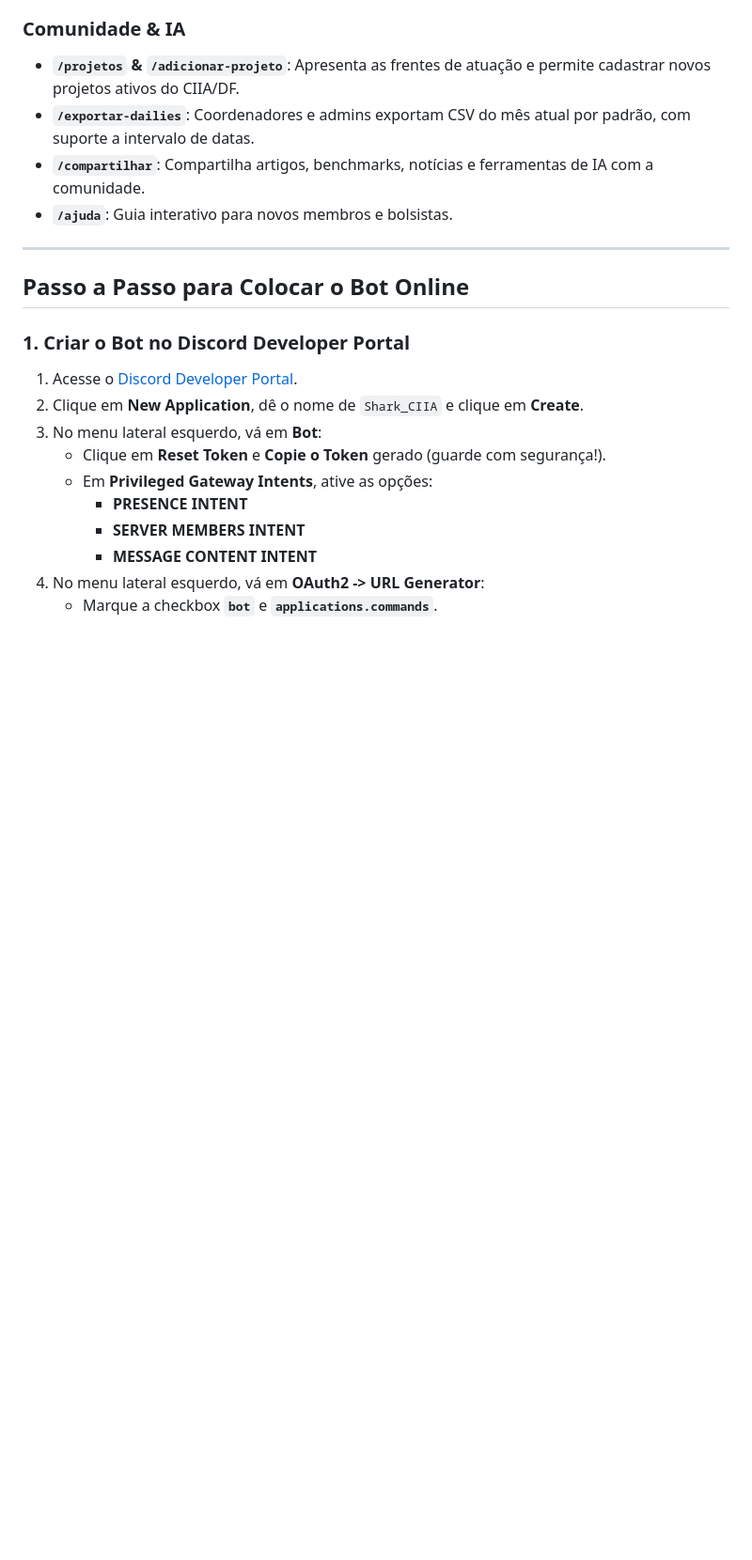
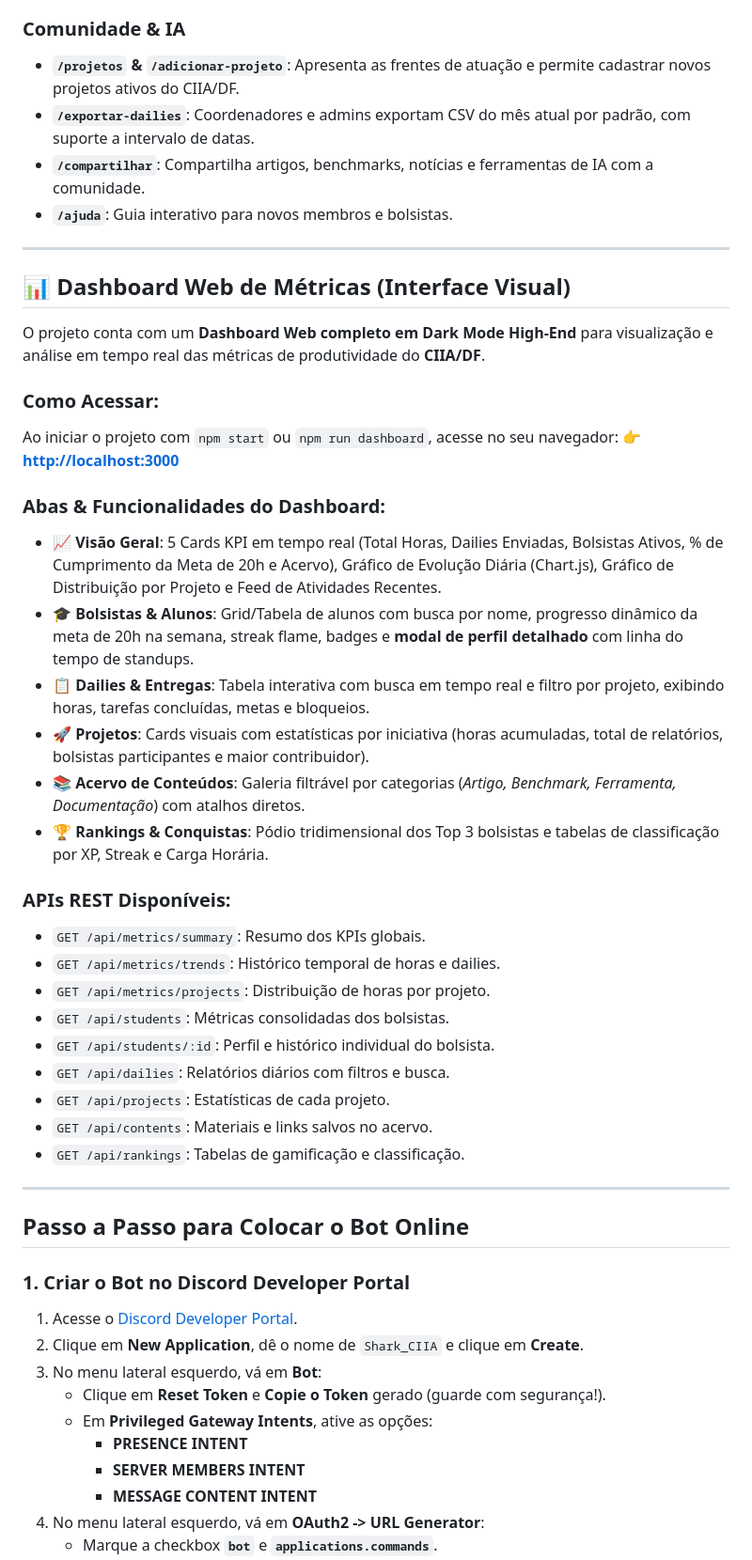
Before and after one commit to gus-ant/disc_bots, a Markdown page: README.md, the part around one of its changes. Shown at 94% size. Drawn GitHub-style; blank space fills up the shorter version.

Commit message:
docs: add web dashboard documentation to README.md

```diff
--- a/README.md
+++ b/README.md
@@ -43,6 +43,35 @@ Bot desenvolvido para o **Centro Integrado de Inteligência Artificial do DF (CI
 - **`/exportar-dailies`**: Coordenadores e admins exportam CSV do mês atual por padrão, com suporte a intervalo de datas.
 - **`/compartilhar`**: Compartilha artigos, benchmarks, notícias e ferramentas de IA com a comunidade.
 - **`/ajuda`**: Guia interativo para novos membros e bolsistas.
+
+---
+
+## 📊 Dashboard Web de Métricas (Interface Visual)
+
+O projeto conta com um **Dashboard Web completo em Dark Mode High-End** para visualização e análise em tempo real das métricas de produtividade do **CIIA/DF**.
+
+### Como Acessar:
+Ao iniciar o projeto com `npm start` ou `npm run dashboard`, acesse no seu navegador:
+👉 **[http://localhost:3000](http://localhost:3000)**
+
+### Abas & Funcionalidades do Dashboard:
+- 📈 **Visão Geral**: 5 Cards KPI em tempo real (Total Horas, Dailies Enviadas, Bolsistas Ativos, % de Cumprimento da Meta de 20h e Acervo), Gráfico de Evolução Diária (Chart.js), Gráfico de Distribuição por Projeto e Feed de Atividades Recentes.
+- 🎓 **Bolsistas & Alunos**: Grid/Tabela de alunos com busca por nome, progresso dinâmico da meta de 20h na semana, streak flame, badges e **modal de perfil detalhado** com linha do tempo de standups.
+- 📋 **Dailies & Entregas**: Tabela interativa com busca em tempo real e filtro por projeto, exibindo horas, tarefas concluídas, metas e bloqueios.
+- 🚀 **Projetos**: Cards visuais com estatísticas por iniciativa (horas acumuladas, total de relatórios, bolsistas participantes e maior contribuidor).
+- 📚 **Acervo de Conteúdos**: Galeria filtrável por categorias (*Artigo, Benchmark, Ferramenta, Documentação*) com atalhos diretos.
+- 🏆 **Rankings & Conquistas**: Pódio tridimensional dos Top 3 bolsistas e tabelas de classificação por XP, Streak e Carga Horária.
+
+### APIs REST Disponíveis:
+- `GET /api/metrics/summary`: Resumo dos KPIs globais.
+- `GET /api/metrics/trends`: Histórico temporal de horas e dailies.
+- `GET /api/metrics/projects`: Distribuição de horas por projeto.
+- `GET /api/students`: Métricas consolidadas dos bolsistas.
+- `GET /api/students/:id`: Perfil e histórico individual do bolsista.
+- `GET /api/dailies`: Relatórios diários com filtros e busca.
+- `GET /api/projects`: Estatísticas de cada projeto.
+- `GET /api/contents`: Materiais e links salvos no acervo.
+- `GET /api/rankings`: Tabelas de gamificação e classificação.
 
 ---
 
```
Also changed, not shown: other parts of README.md (+11 -2 lines).
